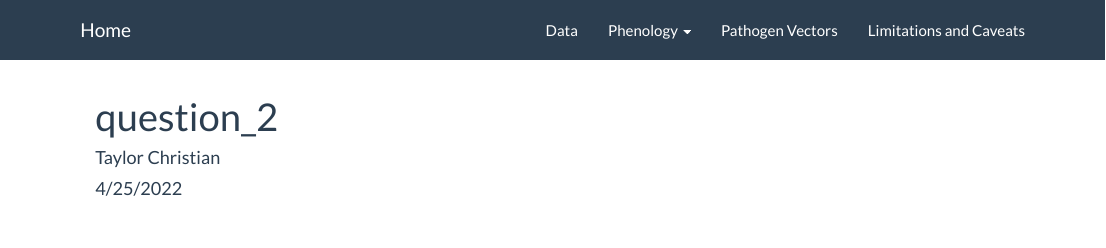
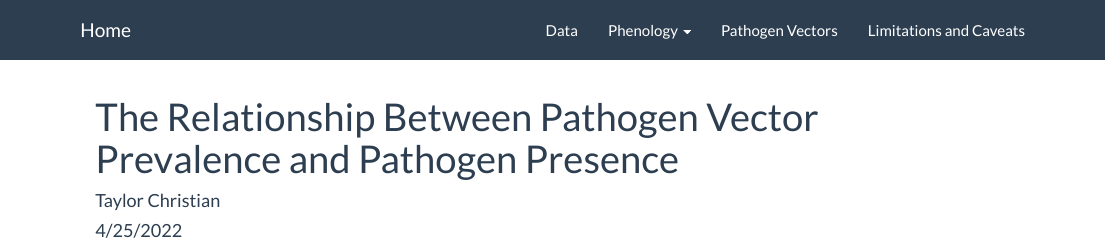
Before and after one commit to sethbergstedt/pubh7462_final, an R Markdown document (question_2.Rmd): the page in a window 1100 px wide, from its top. Rendered offline with R 4.5, knitr and Pandoc, with nearby package versions; some code elsewhere in the file could not run offline; column names are cleaned by a stand-in for the janitor package.

Commit message:
knit formatting changes

```diff
--- a/_site.yml
+++ b/_site.yml
@@ -15,7 +15,7 @@ navbar:
         - text: Species Richness
           href: richness.html
     - text: Pathogen Vectors
-      href: path_vectors.html
+      href: question_2.html
     - text: Limitations and Caveats
       href: limits.html
 output:
--- a/question_2.Rmd
+++ b/question_2.Rmd
@@ -1,5 +1,5 @@
 ---
-title: "question_2"
+title: "The Relationship Between Pathogen Vector Prevalence and Pathogen Presence"
 author: "Taylor Christian"
 date: "4/25/2022"
 output: html_document
```
Also changed, not shown: index.html, question_2.html, question_2.Rmd (4 more changed lines).
